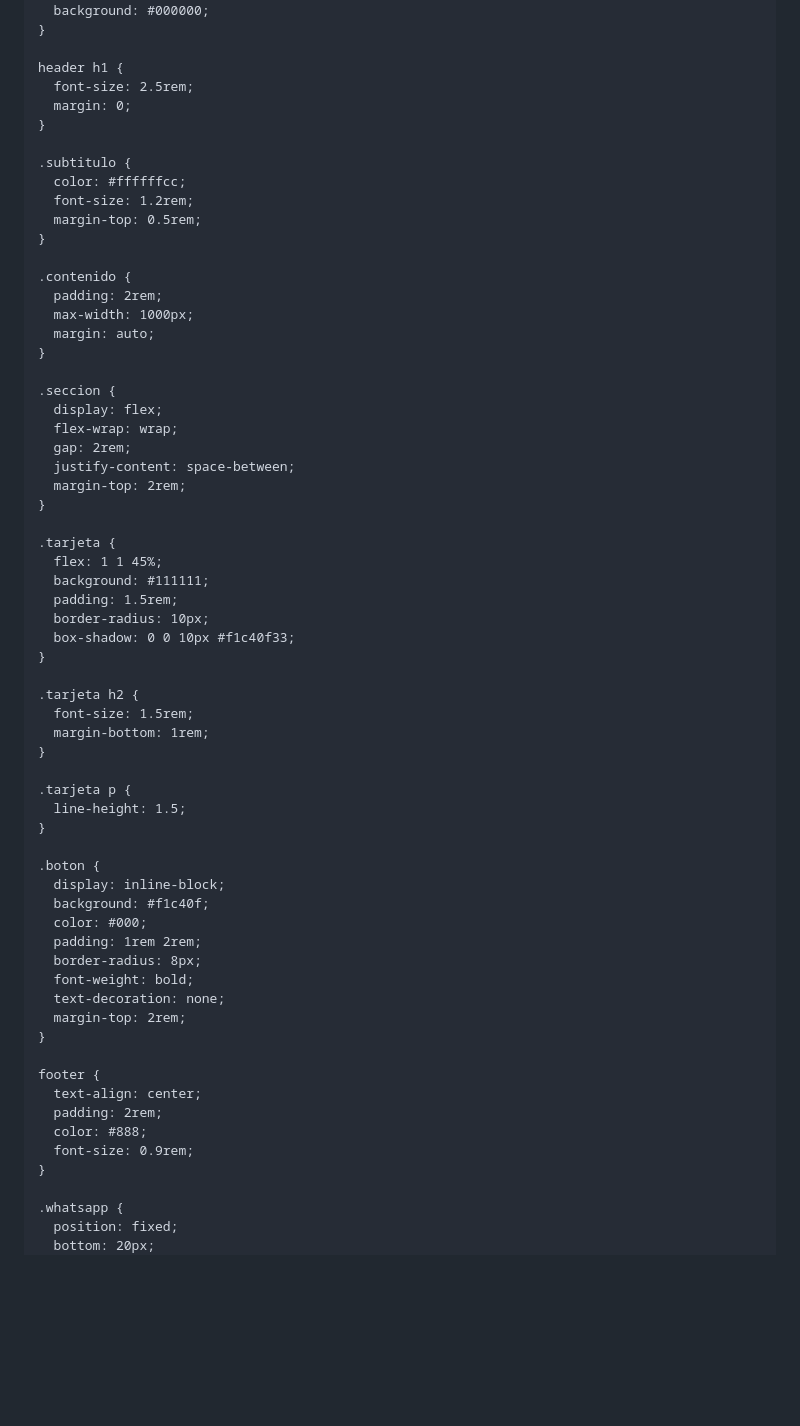
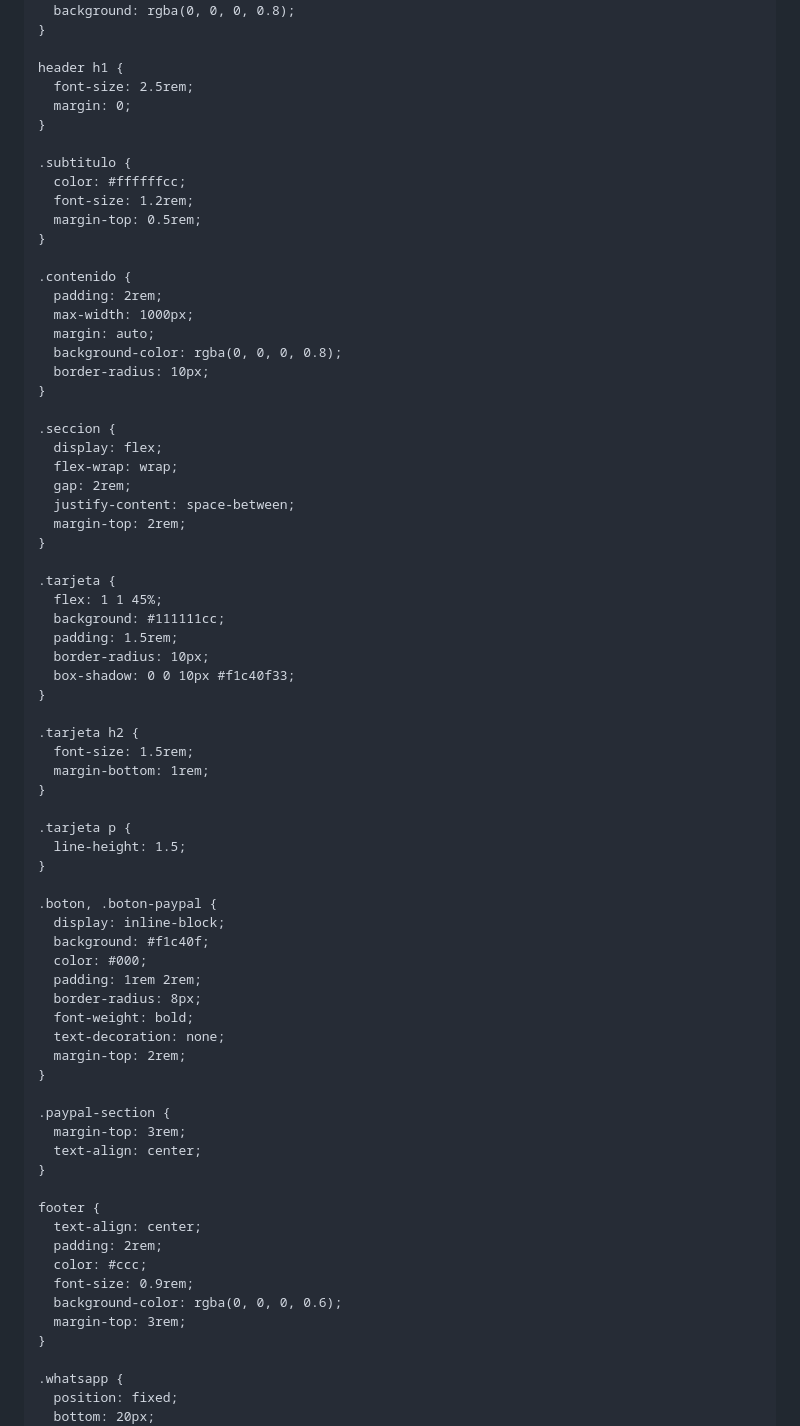
Before and after one commit to maisoncode04/maisonducode, a Markdown page: README.md, the part around one of its changes. GitHub-like rendering; blank space fills up the shorter version.

```diff
--- a/README.md
+++ b/README.md
@@ -8,14 +8,15 @@
     body {
       margin: 0;
       font-family: 'Georgia', serif;
-      background: #0a0a0a;
+      background: url('https://images.unsplash.com/photo-1605902711622-cfb43c44367e?auto=format&fit=crop&w=1600&q=80') no-repeat center center fixed;
+      background-size: cover;
       color: #f1c40f;
     }
 
     header {
       text-align: center;
       padding: 2rem;
-      background: #000000;
+      background: rgba(0, 0, 0, 0.8);
     }
 
     header h1 {
@@ -33,6 +34,8 @@
       padding: 2rem;
       max-width: 1000px;
       margin: auto;
+      background-color: rgba(0, 0, 0, 0.8);
+      border-radius: 10px;
     }
 
     .seccion {
@@ -45,7 +48,7 @@
 
     .tarjeta {
       flex: 1 1 45%;
-      background: #111111;
+      background: #111111cc;
       padding: 1.5rem;
       border-radius: 10px;
       box-shadow: 0 0 10px #f1c40f33;
@@ -60,7 +63,7 @@
       line-height: 1.5;
     }
 
-    .boton {
+    .boton, .boton-paypal {
       display: inline-block;
       background: #f1c40f;
       color: #000;
@@ -71,11 +74,18 @@
       margin-top: 2rem;
     }
 
+    .paypal-section {
+      margin-top: 3rem;
+      text-align: center;
+    }
+
     footer {
       text-align: center;
       padding: 2rem;
-      color: #888;
+      color: #ccc;
       font-size: 0.9rem;
+      background-color: rgba(0, 0, 0, 0.6);
+      margin-top: 3rem;
     }
 
     .whatsapp {
```
Also changed, not shown: other parts of README.md (+7 -3 lines).
